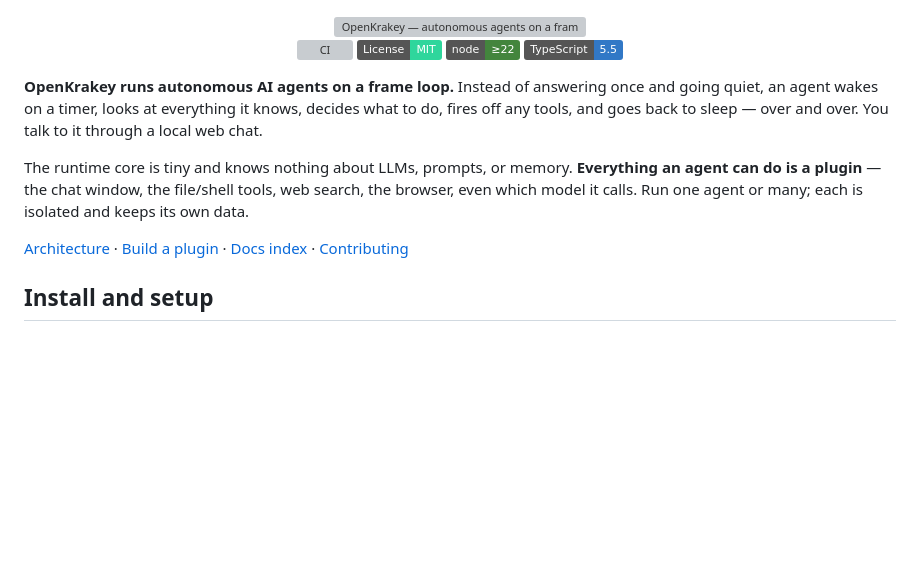
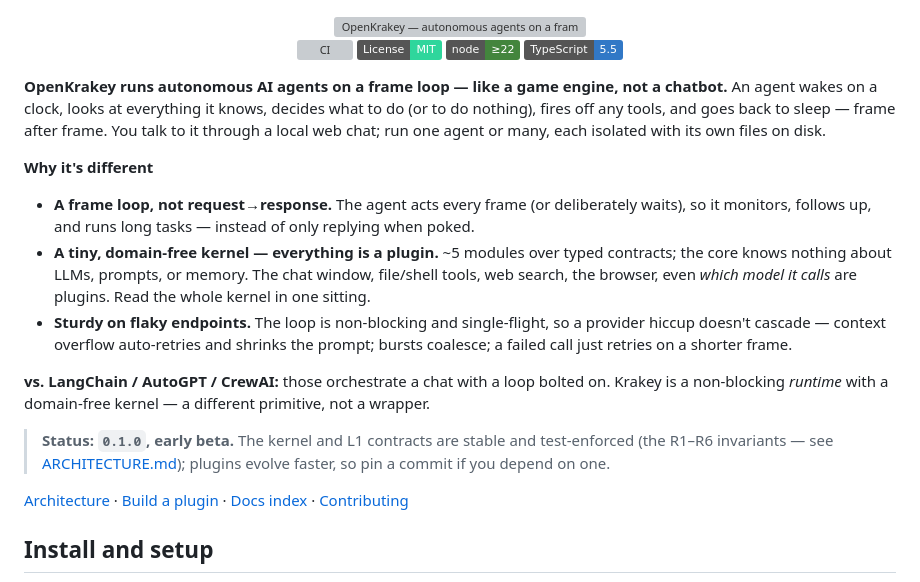
Before and after one commit to Arrosam/OpenKrakey, a Markdown page: README.md, the part around the change. Rendered like a GitHub page; badges without logos; blank space fills up the shorter version; grey boxes are pictures that could not be loaded.

Commit message:
docs(readme): hero rewrite — why-it's-different pillars, vs-LangChain line, 0.1.0-beta stability note, GIF slot

```diff
--- a/README.md
+++ b/README.md
@@ -11,13 +11,30 @@
 
 </div>
 
-**OpenKrakey runs autonomous AI agents on a frame loop.** Instead of answering once and going
-quiet, an agent wakes on a timer, looks at everything it knows, decides what to do, fires off any
-tools, and goes back to sleep — over and over. You talk to it through a local web chat.
+**OpenKrakey runs autonomous AI agents on a frame loop — like a game engine, not a chatbot.**
+An agent wakes on a clock, looks at everything it knows, decides what to do (or to do nothing),
+fires off any tools, and goes back to sleep — frame after frame. You talk to it through a local
+web chat; run one agent or many, each isolated with its own files on disk.
 
-The runtime core is tiny and knows nothing about LLMs, prompts, or memory. **Everything an agent
-can do is a plugin** — the chat window, the file/shell tools, web search, the browser, even which
-model it calls. Run one agent or many; each is isolated and keeps its own data.
+<!-- launch TODO: drop the demo GIF here → assets/demo.gif (wizard → `krakey run` → web-chat reply → a frame firing live in the Inspector) -->
+
+**Why it's different**
+
+- **A frame loop, not request→response.** The agent acts every frame (or deliberately waits), so it
+  monitors, follows up, and runs long tasks — instead of only replying when poked.
+- **A tiny, domain-free kernel — everything is a plugin.** ~5 modules over typed contracts; the core
+  knows nothing about LLMs, prompts, or memory. The chat window, file/shell tools, web search, the
+  browser, even *which model it calls* are plugins. Read the whole kernel in one sitting.
+- **Sturdy on flaky endpoints.** The loop is non-blocking and single-flight, so a provider hiccup
+  doesn't cascade — context overflow auto-retries and shrinks the prompt; bursts coalesce; a failed
+  call just retries on a shorter frame.
+
+**vs. LangChain / AutoGPT / CrewAI:** those orchestrate a chat with a loop bolted on. Krakey is a
+non-blocking *runtime* with a domain-free kernel — a different primitive, not a wrapper.
+
+> **Status: `0.1.0`, early beta.** The kernel and L1 contracts are stable and test-enforced (the
+> R1–R6 invariants — see [ARCHITECTURE.md](ARCHITECTURE.md)); plugins evolve faster, so pin a commit
+> if you depend on one.
 
 [Architecture](ARCHITECTURE.md) · [Build a plugin](docs/PLUGIN_DEV.md) · [Docs index](docs/README.md) · [Contributing](CONTRIBUTING.md)
 
```
